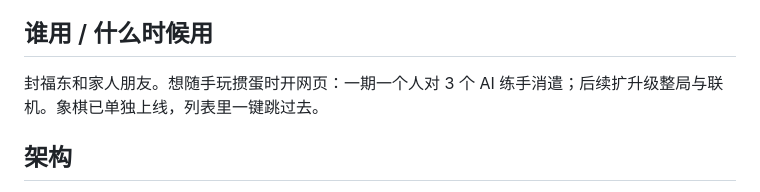
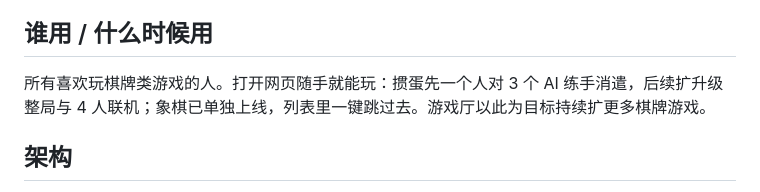
Before and after one commit to goodffd/desk-games, a Markdown page: SPEC.md, the part around the change. Rendered like a GitHub page.

Commit message:
docs(spec): 受众去个人化——游戏厅面向所有喜欢玩棋牌的人
SPEC.md + 联机设计 spec 的「谁用」段由「封福东和家人朋友/牌友」改为「所有喜欢
玩棋牌类游戏的人」，定位为公开棋牌合集(掼蛋+象棋+后续扩展),非个人自用工具。

Co-Authored-By: Claude Opus 4.8 (1M context) <noreply@anthropic.com>
Claude-Session: https://claude.ai/code/session_016JoGBzSVUScAjTp13pSrX2

```diff
--- a/SPEC.md
+++ b/SPEC.md
@@ -4,7 +4,7 @@
 没有一个"打开就能玩、规则零错"的桌游合集。先做**掼蛋**（规则复杂、最易埋 bug），并提供一个统一首页（游戏列表 → 点击进入具体游戏），方便以后扩更多游戏。
 
 ## 谁用 / 什么时候用
-封福东和家人朋友。想随手玩掼蛋时开网页：一期一个人对 3 个 AI 练手消遣；后续扩升级整局与联机。象棋已单独上线，列表里一键跳过去。
+所有喜欢玩棋牌类游戏的人。打开网页随手就能玩：掼蛋先一个人对 3 个 AI 练手消遣，后续扩升级整局与 4 人联机；象棋已单独上线，列表里一键跳过去。游戏厅以此为目标持续扩更多棋牌游戏。
 
 ## 架构
 - **游戏厅壳**：单页应用。首页 = 游戏列表卡片；点击 → 前端 hash 路由切到该游戏视图（不整页刷新），游戏内可「返回大厅」。
```
Also changed, not shown: 1 other file.
